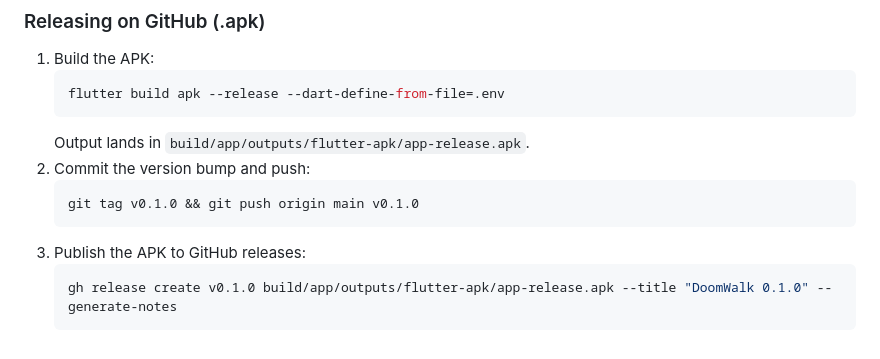
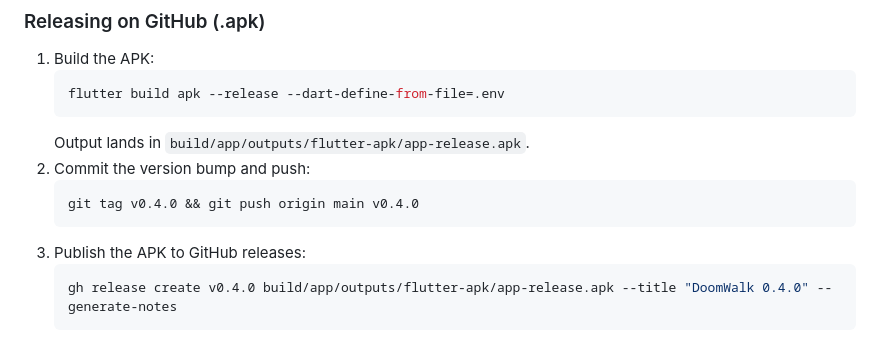
Before and after one commit to lebaaar/doomwalk, a Markdown page: CONTRIBUTING.md, the part around the change. GitHub-like rendering.

Commit message:
update contributing docs

````diff
--- a/CONTRIBUTING.md
+++ b/CONTRIBUTING.md
@@ -139,9 +139,9 @@ A sideloaded APK needs *Allow restricted settings* (App info → ⋮) before And
    Output lands in `build/app/outputs/flutter-apk/app-release.apk`.
 2. Commit the version bump and push:
    ```bash
-   git tag v0.1.0 && git push origin main v0.1.0
+   git tag v0.4.0 && git push origin main v0.4.0
    ```
 3. Publish the APK to GitHub releases:
    ```bash
-   gh release create v0.1.0 build/app/outputs/flutter-apk/app-release.apk --title "DoomWalk 0.1.0" --generate-notes
+   gh release create v0.4.0 build/app/outputs/flutter-apk/app-release.apk --title "DoomWalk 0.4.0" --generate-notes
    ```
````
